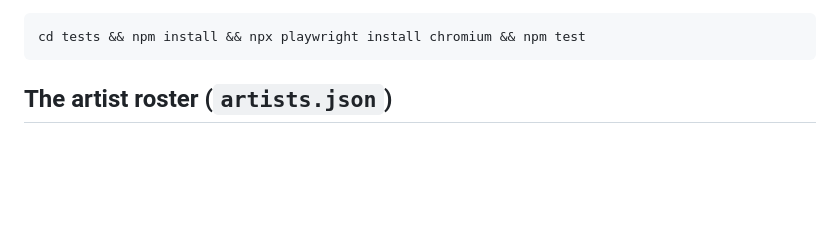
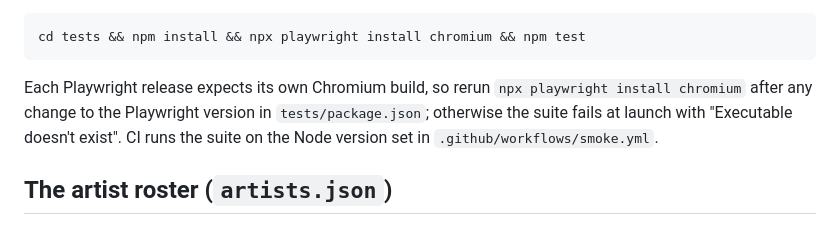
Before and after one commit to auroras-and-sad-prose/concerts-tracking, a Markdown page: CLAUDE.md, the part around the change. Drawn GitHub-style; blank space fills up the shorter version.

Commit message:
Document re-installing Chromium after a Playwright bump
Co-Authored-By: Claude Sonnet 5.5 <noreply@anthropic.com>
Claude-Session: https://claude.ai/code/session_013b4RiMnY4kTgDAgZ4yWw8V

````diff
--- a/CLAUDE.md
+++ b/CLAUDE.md
@@ -168,6 +168,12 @@ legs (`tools/validate/testdata/routes.json`), and the eight-hour threshold
 ```sh
 cd tests && npm install && npx playwright install chromium && npm test
 ```
+
+Each Playwright release expects its own Chromium build, so rerun
+`npx playwright install chromium` after any change to the Playwright version in
+`tests/package.json`; otherwise the suite fails at launch with "Executable
+doesn't exist". CI runs the suite on the Node version set in
+`.github/workflows/smoke.yml`.
 
 ## The artist roster (`artists.json`)
 
````
